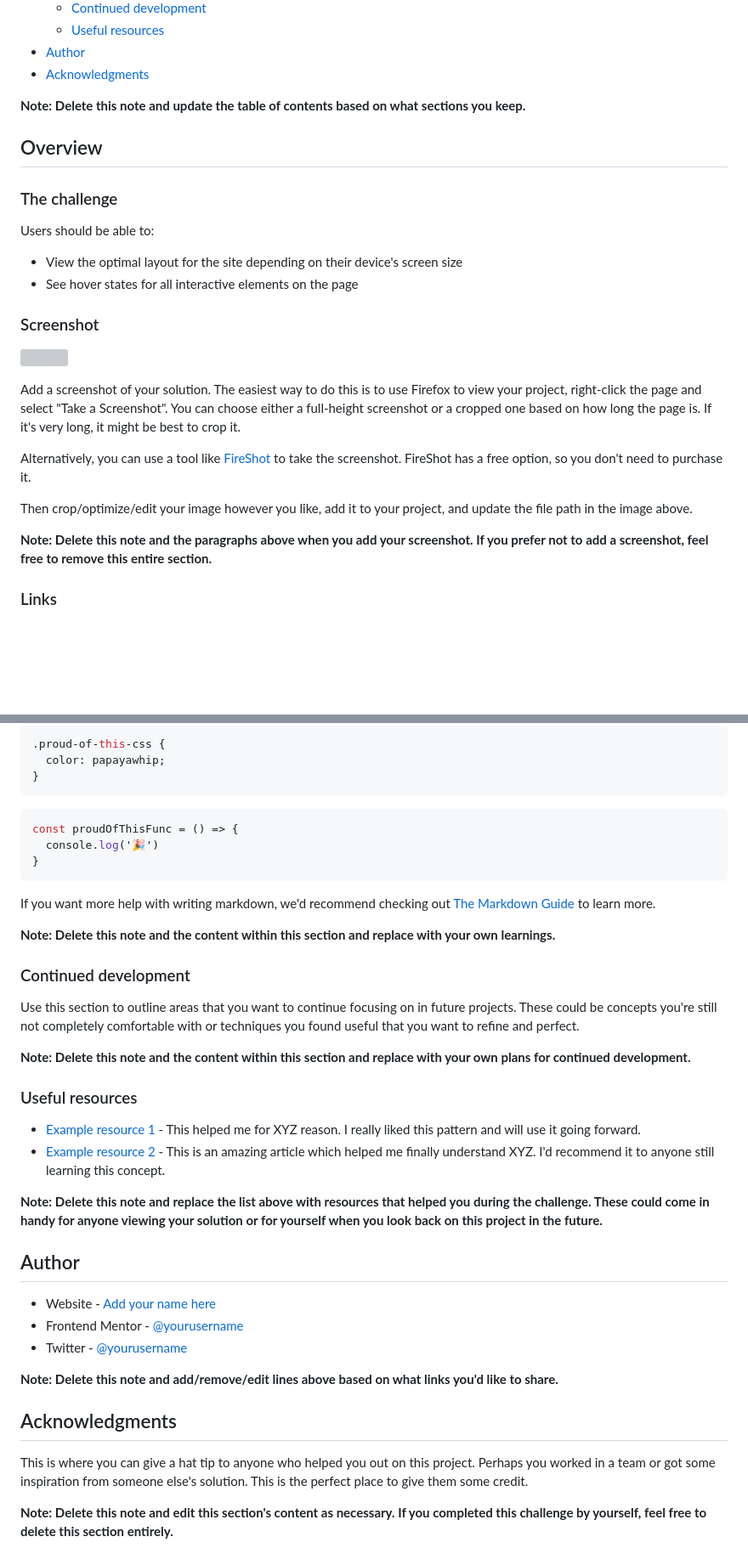
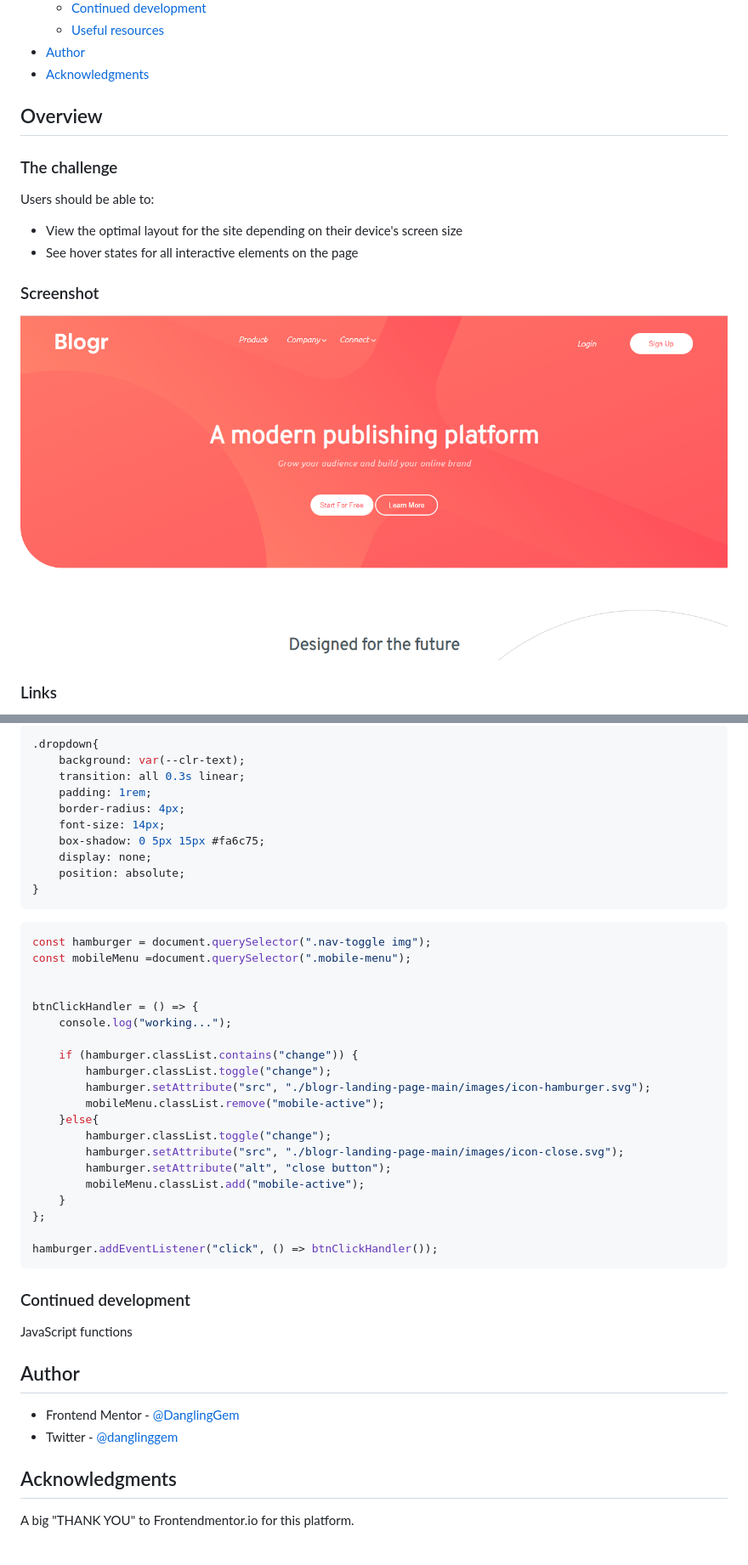
Before and after one commit to DanglingGem/blogr-landing-page, a Markdown page: blogr-landing-page-main/README-template.md, 2 parts joined by grey strips. Shown: that part at 85% size. GitHub-like rendering; pictures changed too: blogr-landing-page-main/images/blogr-landing-page.png (added); blank space fills up the shorter version; grey boxes are pictures that could not be loaded.

Commit message:
commit on main

````diff
--- a/blogr-landing-page-main/README-template.md
+++ b/blogr-landing-page-main/README-template.md
@@ -16,7 +16,7 @@ This is a solution to the [Blogr landing page challenge on Frontend Mentor](http
 - [Author](#author)
 - [Acknowledgments](#acknowledgments)
 
-**Note: Delete this note and update the table of contents based on what sections you keep.**
+
 
 ## Overview
 
@@ -29,15 +29,8 @@ Users should be able to:
 
 ### Screenshot
 
-![](./screenshot.jpg)
+![blogr screenshot](./images/blogr-landing-page.png)
 
-Add a screenshot of your solution. The easiest way to do this is to use Firefox to view your project, right-click the page and select "Take a Screenshot". You can choose either a full-height screenshot or a cropped one based on how long the page is. If it's very long, it might be best to crop it.
-
-Alternatively, you can use a tool like [FireShot](https://getfireshot.com/) to take the screenshot. FireShot has a free option, so you don't need to purchase it.
-
-Then crop/optimize/edit your image however you like, add it to your project, and update the file path in the image above.
-
-**Note: Delete this note and the paragraphs above when you add your screenshot. If you prefer not to add a screenshot, feel free to remove this entire section.**
 
 ### Links
 
@@ -70,42 +75,54 @@ To see how you can add code snippets, see below:
 ```
 ```css
-.proud-of-this-css {
-  color: papayawhip;
+.dropdown{
+    background: var(--clr-text);
+    transition: all 0.3s linear;
+    padding: 1rem;
+    border-radius: 4px;
+    font-size: 14px;
+    box-shadow: 0 5px 15px #fa6c75;
+    display: none;
+    position: absolute;
 }
 ```
 ```js
-const proudOfThisFunc = () => {
-  console.log('🎉')
-}
+const hamburger = document.querySelector(".nav-toggle img");
+const mobileMenu =document.querySelector(".mobile-menu");
+
+
+btnClickHandler = () => {
+    console.log("working...");
+
+    if (hamburger.classList.contains("change")) {
+        hamburger.classList.toggle("change");
+        hamburger.setAttribute("src", "./blogr-landing-page-main/images/icon-hamburger.svg");
+        mobileMenu.classList.remove("mobile-active");
+    }else{
+        hamburger.classList.toggle("change");
+        hamburger.setAttribute("src", "./blogr-landing-page-main/images/icon-close.svg");
+        hamburger.setAttribute("alt", "close button");
+        mobileMenu.classList.add("mobile-active");
+    }
+};
+
+hamburger.addEventListener("click", () => btnClickHandler());
 ```
 
-If you want more help with writing markdown, we'd recommend checking out [The Markdown Guide](https://www.markdownguide.org/) to learn more.
-
-**Note: Delete this note and the content within this section and replace with your own learnings.**
 
 ### Continued development
 
-Use this section to outline areas that you want to continue focusing on in future projects. These could be concepts you're still not completely comfortable with or techniques you found useful that you want to refine and perfect.
+JavaScript functions
 
-**Note: Delete this note and the content within this section and replace with your own plans for continued development.**
 
-### Useful resources
-
-- [Example resource 1](https://www.example.com) - This helped me for XYZ reason. I really liked this pattern and will use it going forward.
-- [Example resource 2](https://www.example.com) - This is an amazing article which helped me finally understand XYZ. I'd recommend it to anyone still learning this concept.
-
-**Note: Delete this note and replace the list above with resources that helped you during the challenge. These could come in handy for anyone viewing your solution or for yourself when you look back on this project in the future.**
 
 ## Author
 
-- Website - [Add your name here](https://www.your-site.com)
-- Frontend Mentor - [@yourusername](https://www.frontendmentor.io/profile/yourusername)
-- Twitter - [@yourusername](https://www.twitter.com/yourusername)
 
-**Note: Delete this note and add/remove/edit lines above based on what links you'd like to share.**
+- Frontend Mentor - [@DanglingGem](https://www.frontendmentor.io/profile/DanglingGem)
+- Twitter - [@danglinggem](https://www.twitter.com/danglinggem)
+
+
 
 ## Acknowledgments
 
-This is where you can give a hat tip to anyone who helped you out on this project. Perhaps you worked in a team or got some inspiration from someone else's solution. This is the perfect place to give them some credit.
-
-**Note: Delete this note and edit this section's content as necessary. If you completed this challenge by yourself, feel free to delete this section entirely.**
+A big "THANK YOU" to Frontendmentor.io for this platform.
````
Also changed, not shown: other parts of blogr-landing-page-main/README-template.md (+20 -8 lines), README.md (deleted, +0 -2 lines), blogr-landing-page-main/README.md (deleted, +0 -92 lines).
